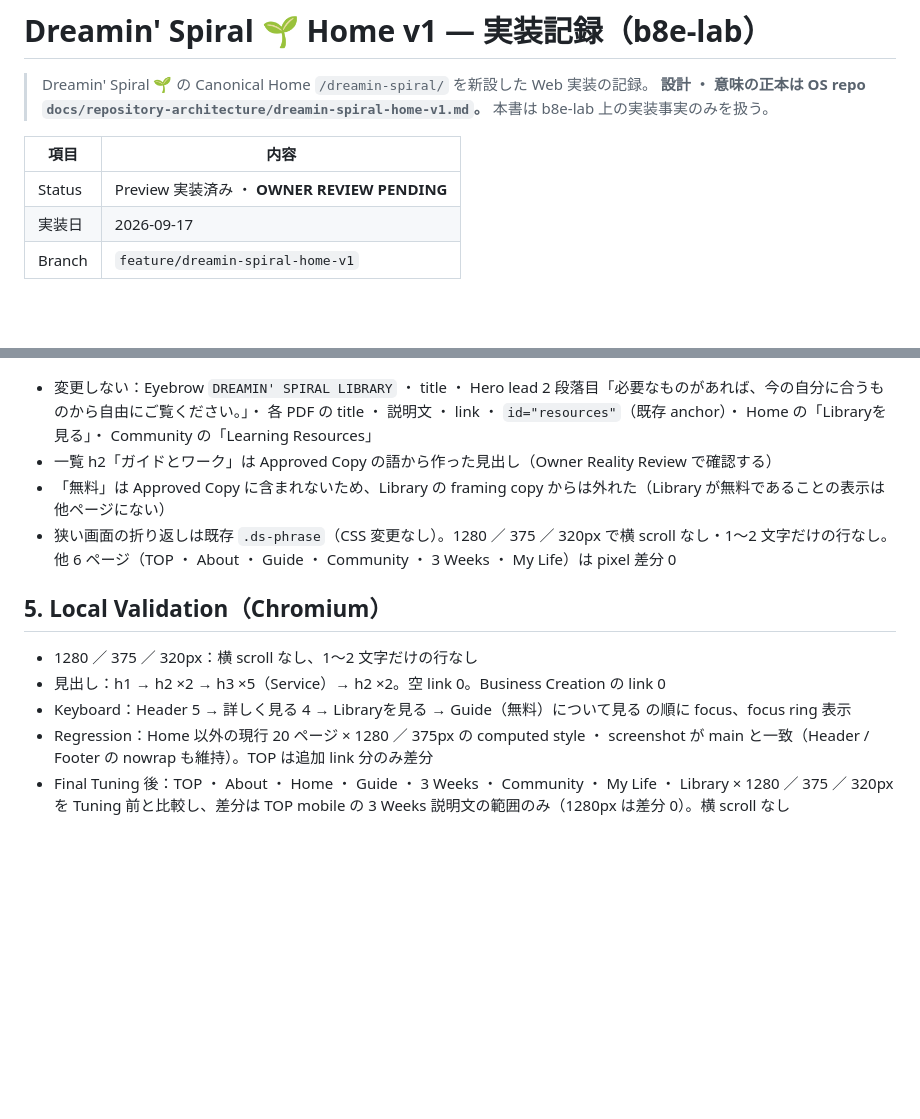
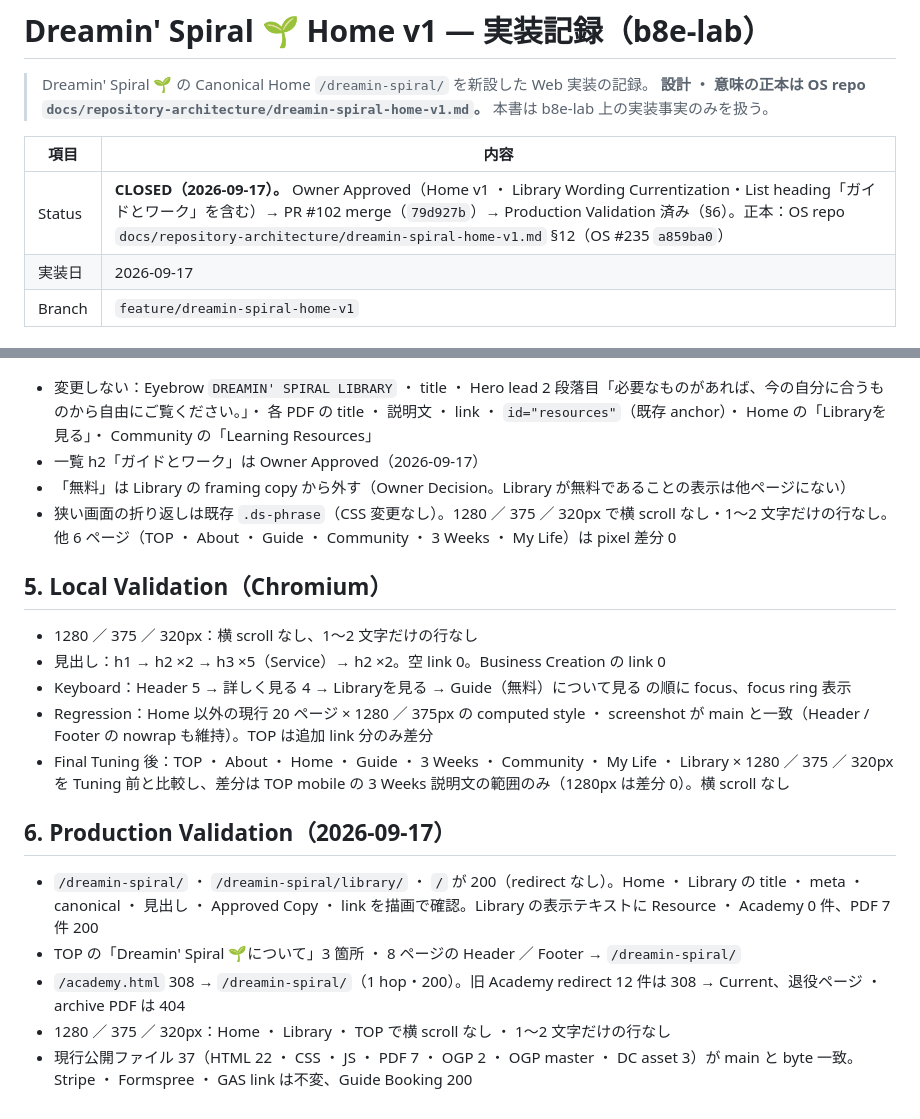
Before and after one commit to eight-takuya/b8e-lab, a Markdown page: docs/dreamin-spiral-home-v1.md, 2 parts joined by grey strips. GitHub-like rendering; blank space fills up the shorter version.

Commit message:
docs: Dreamin' Spiral 🌱 Home v1 ・ Library Wording Currentization を CLOSED（Production Validation を記録）
Co-Authored-By: Claude Opus 5 <noreply@anthropic.com>

```diff
--- a/docs/dreamin-spiral-home-v1.md
+++ b/docs/dreamin-spiral-home-v1.md
@@ -5,7 +5,7 @@
 
 | 項目 | 内容 |
 |---|---|
-| Status | Preview 実装済み ・ **OWNER REVIEW PENDING** |
+| Status | **CLOSED（2026-09-17）。** Owner Approved（Home v1 ・ Library Wording Currentization・List heading「ガイドとワーク」を含む）→ PR #102 merge（`79d927b`）→ Production Validation 済み（§6）。正本：OS repo `docs/repository-architecture/dreamin-spiral-home-v1.md` §12（OS #235 `a859ba0`） |
 | 実装日 | 2026-09-17 |
 | Branch | `feature/dreamin-spiral-home-v1` |
 
@@ -59,8 +59,8 @@ Library の framing copy から「Resource ／ Resources」を外し、Approved
 | Home（`/dreamin-spiral/`） | Library section 本文 1 段落目 | 日々の気づきや実践に使える、／無料のResourceをまとめています。 | 日々の中で、自分に気づくための／小さなガイドやワークをまとめています。 |
 
 - 変更しない：Eyebrow `DREAMIN' SPIRAL LIBRARY` ・ title ・ Hero lead 2 段落目「必要なものがあれば、今の自分に合うものから自由にご覧ください。」・ 各 PDF の title ・ 説明文 ・ link ・ `id="resources"`（既存 anchor）・ Home の「Libraryを見る」・ Community の「Learning Resources」
-- 一覧 h2「ガイドとワーク」は Approved Copy の語から作った見出し（Owner Reality Review で確認する）
-- 「無料」は Approved Copy に含まれないため、Library の framing copy からは外れた（Library が無料であることの表示は他ページにない）
+- 一覧 h2「ガイドとワーク」は Owner Approved（2026-09-17）
+- 「無料」は Library の framing copy から外す（Owner Decision。Library が無料であることの表示は他ページにない）
 - 狭い画面の折り返しは既存 `.ds-phrase`（CSS 変更なし）。1280 ／ 375 ／ 320px で横 scroll なし・1〜2 文字だけの行なし。他 6 ページ（TOP ・ About ・ Guide ・ Community ・ 3 Weeks ・ My Life）は pixel 差分 0
 
 ## 5. Local Validation（Chromium）
@@ -70,3 +70,11 @@ Library の framing copy から「Resource ／ Resources」を外し、Approved
 - Keyboard：Header 5 → 詳しく見る 4 → Libraryを見る → Guide（無料）について見る の順に focus、focus ring 表示
 - Regression：Home 以外の現行 20 ページ × 1280 ／ 375px の computed style ・ screenshot が main と一致（Header / Footer の nowrap も維持）。TOP は追加 link 分のみ差分
 - Final Tuning 後：TOP ・ About ・ Home ・ Guide ・ 3 Weeks ・ Community ・ My Life ・ Library × 1280 ／ 375 ／ 320px を Tuning 前と比較し、差分は TOP mobile の 3 Weeks 説明文の範囲のみ（1280px は差分 0）。横 scroll なし
+
+## 6. Production Validation（2026-09-17）
+
+- `/dreamin-spiral/` ・ `/dreamin-spiral/library/` ・ `/` が 200（redirect なし）。Home ・ Library の title ・ meta ・ canonical ・ 見出し ・ Approved Copy ・ link を描画で確認。Library の表示テキストに Resource ・ Academy 0 件、PDF 7 件 200
+- TOP の「Dreamin' Spiral 🌱について」3 箇所 ・ 8 ページの Header ／ Footer → `/dreamin-spiral/`
+- `/academy.html` 308 → `/dreamin-spiral/`（1 hop・200）。旧 Academy redirect 12 件は 308 → Current、退役ページ ・ archive PDF は 404
+- 1280 ／ 375 ／ 320px：Home ・ Library ・ TOP で横 scroll なし ・ 1〜2 文字だけの行なし
+- 現行公開ファイル 37（HTML 22 ・ CSS ・ JS ・ PDF 7 ・ OGP 2 ・ OGP master ・ DC asset 3）が main と byte 一致。Stripe ・ Formspree ・ GAS link は不変、Guide Booking 200
```
Also changed, not shown: docs/improvement-log.md (+8 -0 lines).
